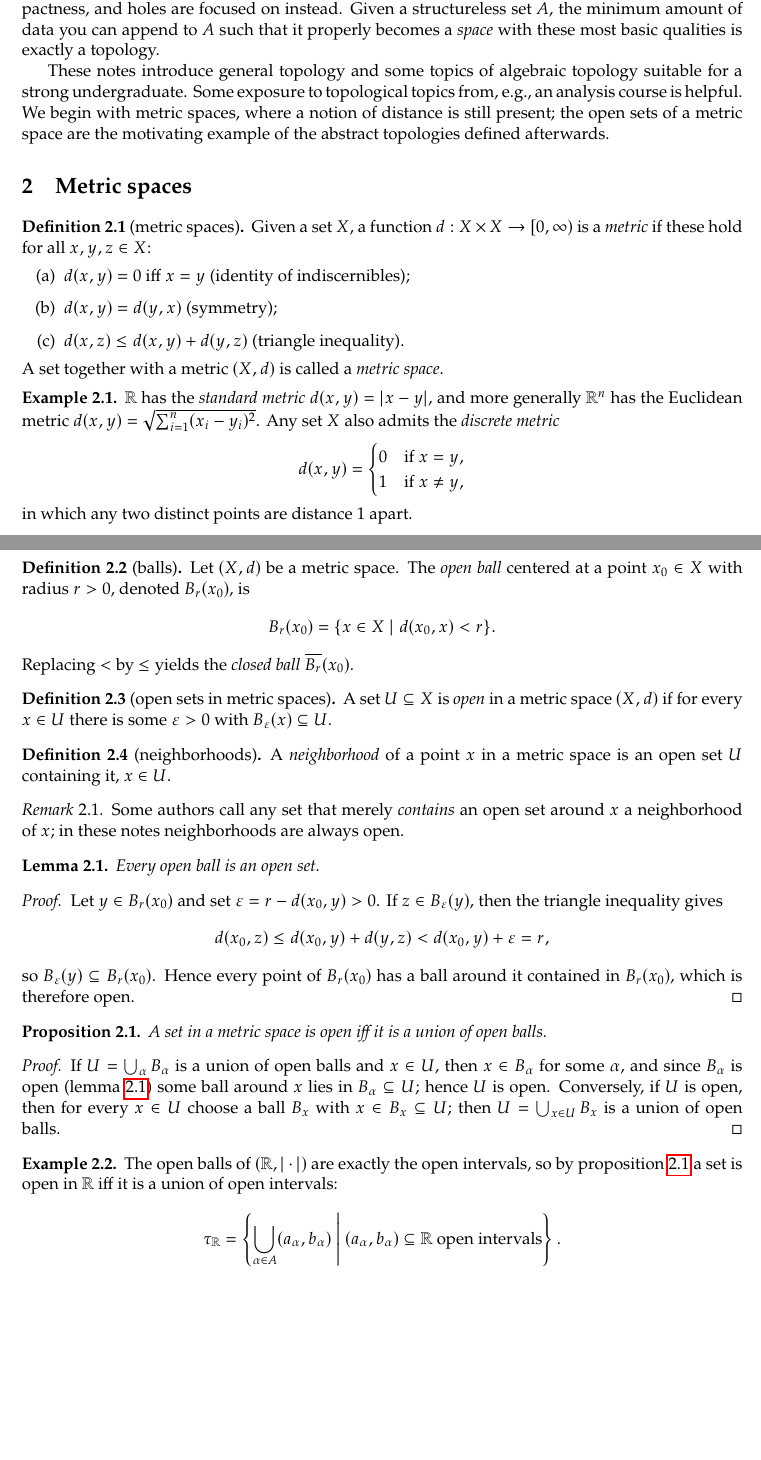
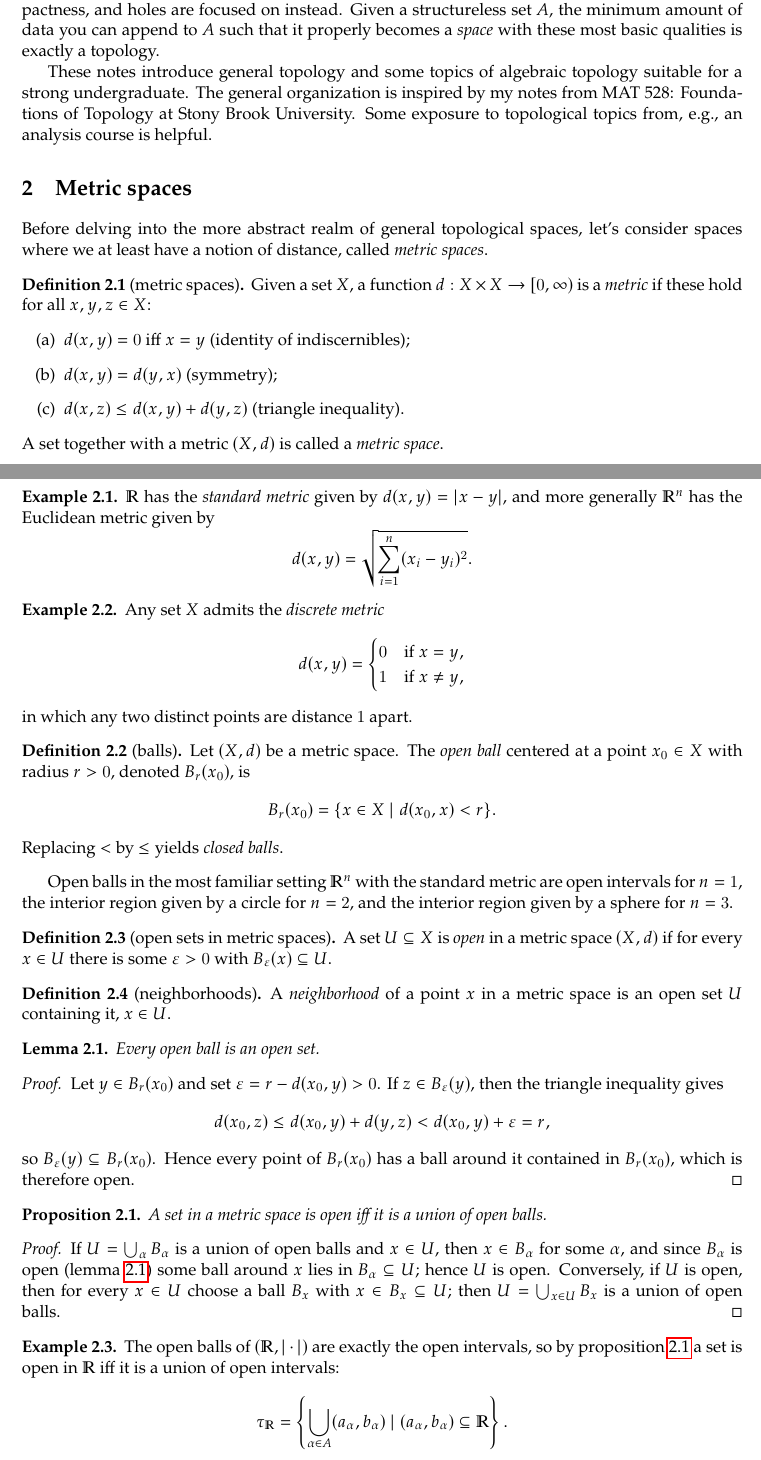
Before and after one commit to qiuzhu0/qiuzhu0.github.io, a LaTeX document (documents/intro-topology/intro-topology.tex): two parts of pages 1 and 2 of 5, joined at a grey line, cut so that both start at the same text, the shorter picture padded with empty space. Compiled offline with pdfLaTeX.

Commit message:
motivate metric space

```diff
--- a/documents/intro-topology/intro-topology.tex
+++ b/documents/intro-topology/intro-topology.tex
@@ -2,7 +2,8 @@
 \usepackage[margin=1in]{geometry}
 \usepackage[shortlabels]{enumitem}
 \usepackage{amsmath, amssymb, amsthm}
-\usepackage{newpxtext, newpxmath}
+\usepackage[varbb]{newpxmath}
+\usepackage{newpxtext}
 \usepackage{hyperref, cleveref}
 \usepackage{tikz-cd}
 
@@ -30,9 +31,11 @@
 
 \emph{Topology} studies mathematical spaces where quantitative features such as distance, angle, volume, and area are ignored, and qualitative features such as openness, continuity, connectedness, compactness, and holes are focused on instead. Given a structureless set $A$, the minimum amount of data you can append to $A$ such that it properly becomes a \emph{space} with these most basic qualities is exactly a topology.
 
-These notes introduce general topology and some topics of algebraic topology suitable for a strong undergraduate. Some exposure to topological topics from, e.g., an analysis course is helpful. We begin with metric spaces, where a notion of distance is still present; the open sets of a metric space are the motivating example of the abstract topologies defined afterwards.
+These notes introduce general topology and some topics of algebraic topology suitable for a strong undergraduate. The general organization is inspired by my notes from MAT 528: Foundations of Topology at Stony Brook University. Some exposure to topological topics from, e.g., an analysis course is helpful.
 
 \section{Metric spaces}
+
+Before delving into the more abstract realm of general topological spaces, let's consider spaces where we at least have a notion of distance, called \emph{metric spaces}.
 
 \begin{definition}[metric spaces]
     Given a set $X$, a function $d : X \times X \to [0,\infty)$ is a \emph{metric} if these hold for all $x, y, z \in X$:
@@ -45,7 +48,13 @@ These notes introduce general topology and some topics of algebraic topology sui
 \end{definition}
 
 \begin{example}
-    $\mathbb{R}$ has the \emph{standard metric} $d(x, y) = |x - y|$, and more generally $\mathbb{R}^n$ has the Euclidean metric $d(x, y) = \sqrt{\sum_{i = 1}^n (x_i - y_i)^2}$. Any set $X$ also admits the \emph{discrete metric}
+    $\mathbb{R}$ has the \emph{standard metric} given by $d(x, y) = |x - y|$, and more generally $\mathbb{R}^n$ has the Euclidean metric given by
+    \[
+        d(x, y) = \sqrt{\sum_{i = 1}^n (x_i - y_i)^2}.
+    \]
+\end{example}
+\begin{example}
+    Any set $X$ admits the \emph{discrete metric}
     \[
     d(x, y) =
     \begin{cases}
@@ -61,8 +70,10 @@ These notes introduce general topology and some topics of algebraic topology sui
     \[
     B_r(x_0) = \{x \in X \mid d(x_0, x) < r\}.
     \]
-    Replacing $<$ by $\leq$ yields the \emph{closed ball} $\overline{B_r}(x_0)$.
+    Replacing $<$ by $\leq$ yields \emph{closed balls}.
 \end{definition}
+
+Open balls in the most familiar setting $\mathbb{R}^n$ with the standard metric are open intervals for $n = 1$, the interior region given by a circle for $n = 2$, and the interior region given by a sphere for $n = 3$.
 
 \begin{definition}[open sets in metric spaces]
     \label{metricopen}
@@ -72,10 +83,6 @@ These notes introduce general topology and some topics of algebraic topology sui
 \begin{definition}[neighborhoods]
     A \emph{neighborhood} of a point $x$ in a metric space is an open set $U$ containing it, $x \in U$.
 \end{definition}
-
-\begin{remark}
-    Some authors call any set that merely \emph{contains} an open set around $x$ a neighborhood of $x$; in these notes neighborhoods are always open.
-\end{remark}
 
 \begin{lemma}
     \label{ballsopen}
@@ -102,7 +109,7 @@ These notes introduce general topology and some topics of algebraic topology sui
 \begin{example}
     The open balls of $(\mathbb{R}, |\cdot|)$ are exactly the open intervals, so by \cref{unionballs} a set is open in $\mathbb{R}$ iff it is a union of open intervals:
     \[
-    \tau_{\mathbb{R}} = \left\{\bigcup_{\alpha \in A} (a_\alpha, b_\alpha) \;\middle|\; (a_\alpha, b_\alpha) \subseteq \mathbb{R} \text{ open intervals}\right\}.
+    \tau_{\mathbb{R}} = \left\{\bigcup_{\alpha \in A} (a_\alpha, b_\alpha) \mid (a_\alpha, b_\alpha) \subseteq \mathbb{R}\right\}.
     \]
     In the discrete metric every singleton $\{x\} = B_{1/2}(x)$ is an open ball, so every subset of $X$ is open.
 \end{example}
```
Also changed, not shown: documents/intro-topology/intro-topology.pdf, 5 other files.
